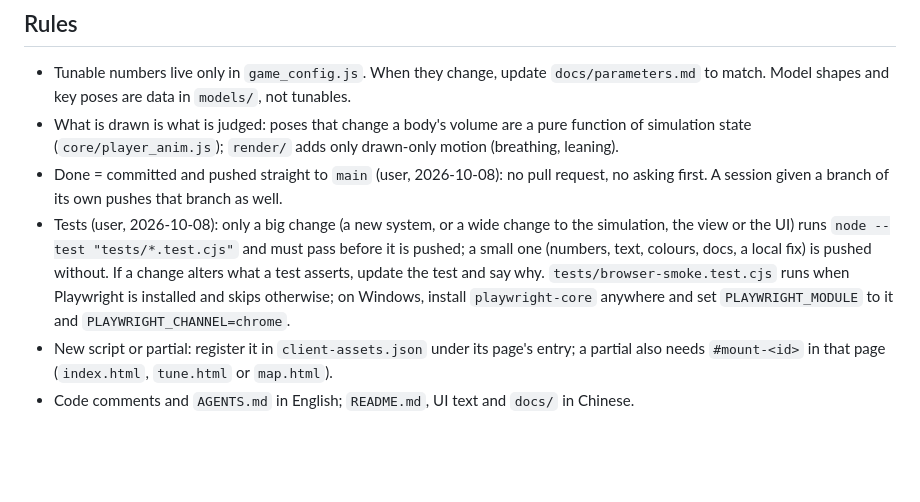
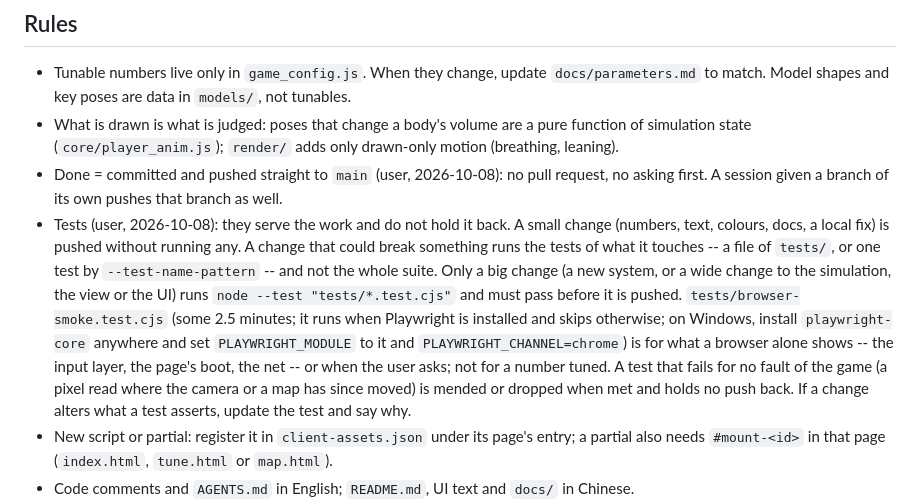
Before and after one commit to Jyung99Red/pvp-game, a Markdown page: AGENTS.md, the part around the change. GitHub-like rendering; blank space fills up the shorter version.

Commit message:
The rule on tests says more plainly that they do not hold the work back (user, 2026-10-08): nothing run for a small change, the tests of what it touches for one that could break something, the whole suite for a big one only; the browser's tests for what a browser alone shows; a test that fails for no fault of the game is mended or dropped when met
Co-Authored-By: Claude Opus 5.5 <noreply@anthropic.com>

```diff
--- a/AGENTS.md
+++ b/AGENTS.md
@@ -72,15 +72,22 @@ This file only changes when project setup changes.
 - Done = committed and pushed straight to `main` (user, 2026-10-08): no
   pull request, no asking first. A session given a branch of its own pushes
   that branch as well.
-- Tests (user, 2026-10-08): only a big change (a new system, or a wide
-  change to the simulation, the view or the UI) runs
-  `node --test "tests/*.test.cjs"` and must pass before it is pushed; a
-  small one (numbers, text, colours, docs, a local fix) is pushed without.
-  If a change alters what a test asserts, update the test and say why.
-  `tests/browser-smoke.test.cjs` runs
+- Tests (user, 2026-10-08): they serve the work and do not hold it back.
+  A small change (numbers, text, colours, docs, a local fix) is pushed
+  without running any. A change that could break something runs the tests
+  of what it touches -- a file of `tests/`, or one test by
+  `--test-name-pattern` -- and not the whole suite. Only a big change (a
+  new system, or a wide change to the simulation, the view or the UI) runs
+  `node --test "tests/*.test.cjs"` and must pass before it is pushed.
+  `tests/browser-smoke.test.cjs` (some 2.5 minutes; it runs
   when Playwright is installed and skips otherwise; on Windows, install
   `playwright-core` anywhere and set `PLAYWRIGHT_MODULE` to it and
-  `PLAYWRIGHT_CHANNEL=chrome`.
+  `PLAYWRIGHT_CHANNEL=chrome`) is for what a browser alone shows -- the
+  input layer, the page's boot, the net -- or when the user asks; not for
+  a number tuned. A test that fails for no fault of the game (a pixel read
+  where the camera or a map has since moved) is mended or dropped when
+  met and holds no push back. If a change alters what a test asserts,
+  update the test and say why.
 - New script or partial: register it in `client-assets.json` under its
   page's entry; a partial also needs `#mount-<id>` in that page
   (`index.html`, `tune.html` or `map.html`).
```
Also changed, not shown: docs/tasks/roadmap.md (+8 -3 lines).
